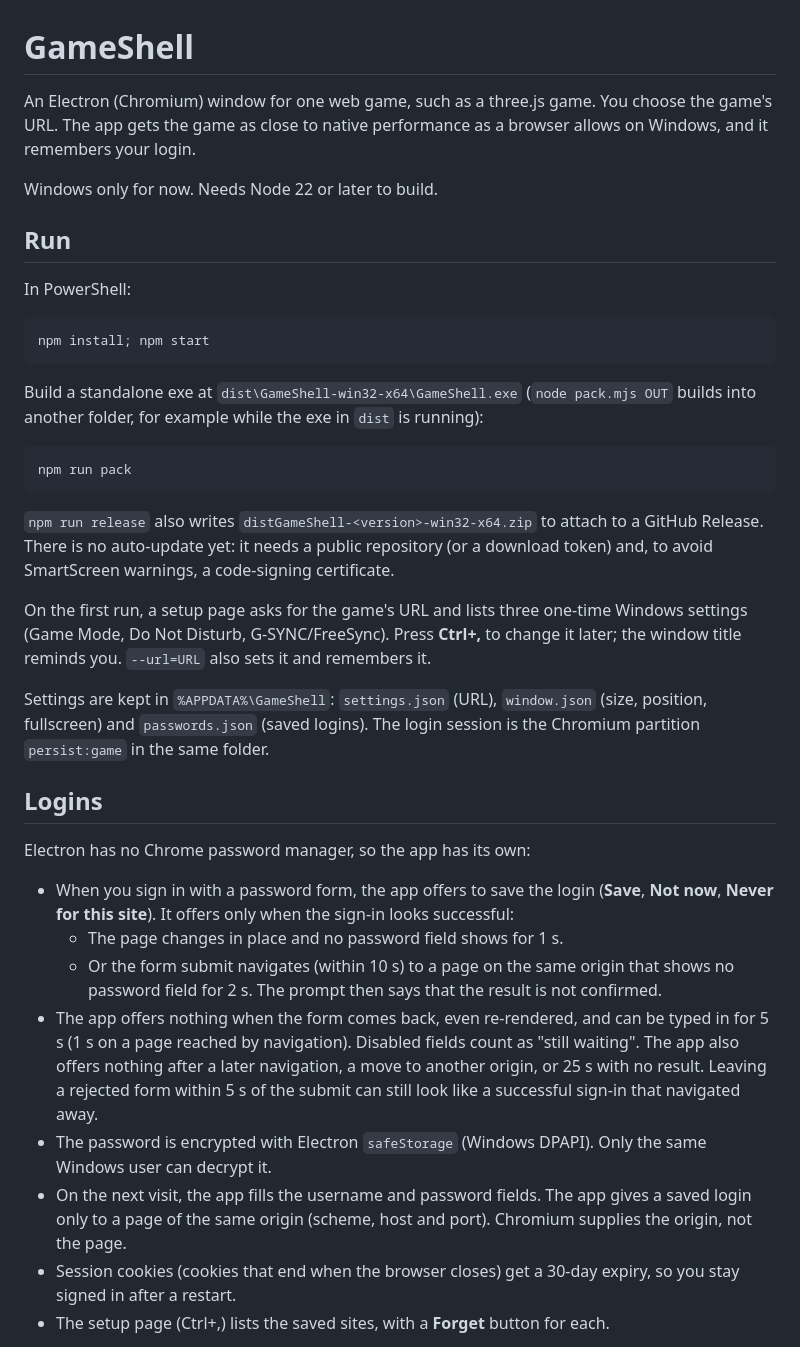
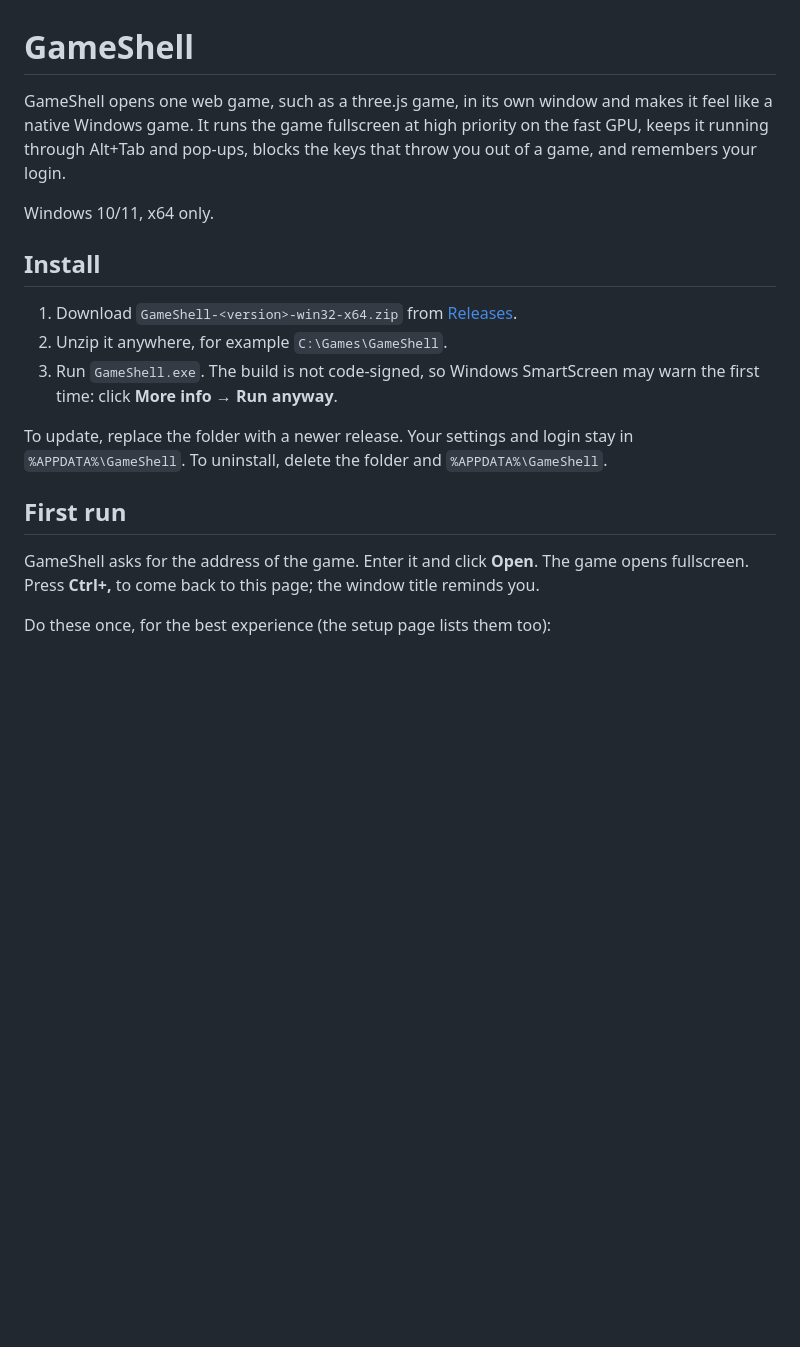
Before and after one commit to jwang47/game-shell, a Markdown page: README.md, the part around one of its changes. GitHub-like rendering; blank space fills up the shorter version.

````diff
--- a/README.md
+++ b/README.md
@@ -1,64 +1,29 @@
 # GameShell
 
-An Electron (Chromium) window for one web game, such as a three.js game. You
-choose the game's URL. The app gets the game as close to native performance as
-a browser allows on Windows, and it remembers your login.
+GameShell opens one web game, such as a three.js game, in its own window and
+makes it feel like a native Windows game. It runs the game fullscreen at high
+priority on the fast GPU, keeps it running through Alt+Tab and pop-ups,
+blocks the keys that throw you out of a game, and remembers your login.
 
-Windows only for now. Needs Node 22 or later to build.
+Windows 10/11, x64 only.
 
-## Run
+## Install
 
-In PowerShell:
+1. Download `GameShell-<version>-win32-x64.zip` from
+   [Releases](https://github.com/jwang47/game-shell/releases).
+2. Unzip it anywhere, for example `C:\Games\GameShell`.
+3. Run `GameShell.exe`. The build is not code-signed, so Windows SmartScreen
+   may warn the first time: click **More info → Run anyway**.
 
-```
-npm install; npm start
-```
+To update, replace the folder with a newer release. Your settings and login
+stay in `%APPDATA%\GameShell`. To uninstall, delete the folder and
+`%APPDATA%\GameShell`.
 
-Build a standalone exe at `dist\GameShell-win32-x64\GameShell.exe`
-(`node pack.mjs OUT` builds into another folder, for example while the exe in
-`dist` is running):
+## First run
 
-```
-npm run pack
-```
+GameShell asks for the address of the game. Enter it and click **Open**. The
+game opens fullscreen. Press **Ctrl+,** to come back to this page; the window
+title reminds you.
 
-`npm run release` also writes `distGameShell-<version>-win32-x64.zip` to
-attach to a GitHub Release. There is no auto-update yet: it needs a public
-repository (or a download token) and, to avoid SmartScreen warnings, a
-code-signing certificate.
+Do these once, for the best experience (the setup page lists them too):
 
-On the first run, a setup page asks for the game's URL and lists three
-one-time Windows settings (Game Mode, Do Not Disturb, G-SYNC/FreeSync). Press
-**Ctrl+,** to change it later; the window title reminds you. `--url=URL` also sets it and remembers it.
-
-Settings are kept in `%APPDATA%\GameShell`: `settings.json` (URL),
-`window.json` (size, position, fullscreen) and `passwords.json` (saved logins).
-The login session is the Chromium partition `persist:game` in the same folder.
-
-## Logins
-
-Electron has no Chrome password manager, so the app has its own:
-
-- When you sign in with a password form, the app offers to save the login
-  (**Save**, **Not now**, **Never for this site**). It offers only when the
-  sign-in looks successful:
-  - The page changes in place and no password field shows for 1 s.
-  - Or the form submit navigates (within 10 s) to a page on the same origin
-    that shows no password field for 2 s. The prompt then says that the
-    result is not confirmed.
-- The app offers nothing when the form comes back, even re-rendered, and can
-  be typed in for 5 s (1 s on a page reached by navigation). Disabled fields
-  count as "still waiting". The app also offers nothing after a later
-  navigation, a move to another origin, or 25 s with no result. Leaving a
-  rejected form within 5 s of the submit can still look like a successful
-  sign-in that navigated away.
-- The password is encrypted with Electron `safeStorage` (Windows DPAPI). Only
-  the same Windows user can decrypt it.
-- On the next visit, the app fills the username and password fields. The app
-  gives a saved login only to a page of the same origin (scheme, host and
-  port). Chromium supplies the origin, not the page.
-- Session cookies (cookies that end when the browser closes) get a 30-day
-  expiry, so you stay signed in after a restart.
-- The setup page (Ctrl+,) lists the saved sites, with a **Forget** button for
-  each.
-
````
Also changed, not shown: other parts of README.md (+181 -65 lines).
